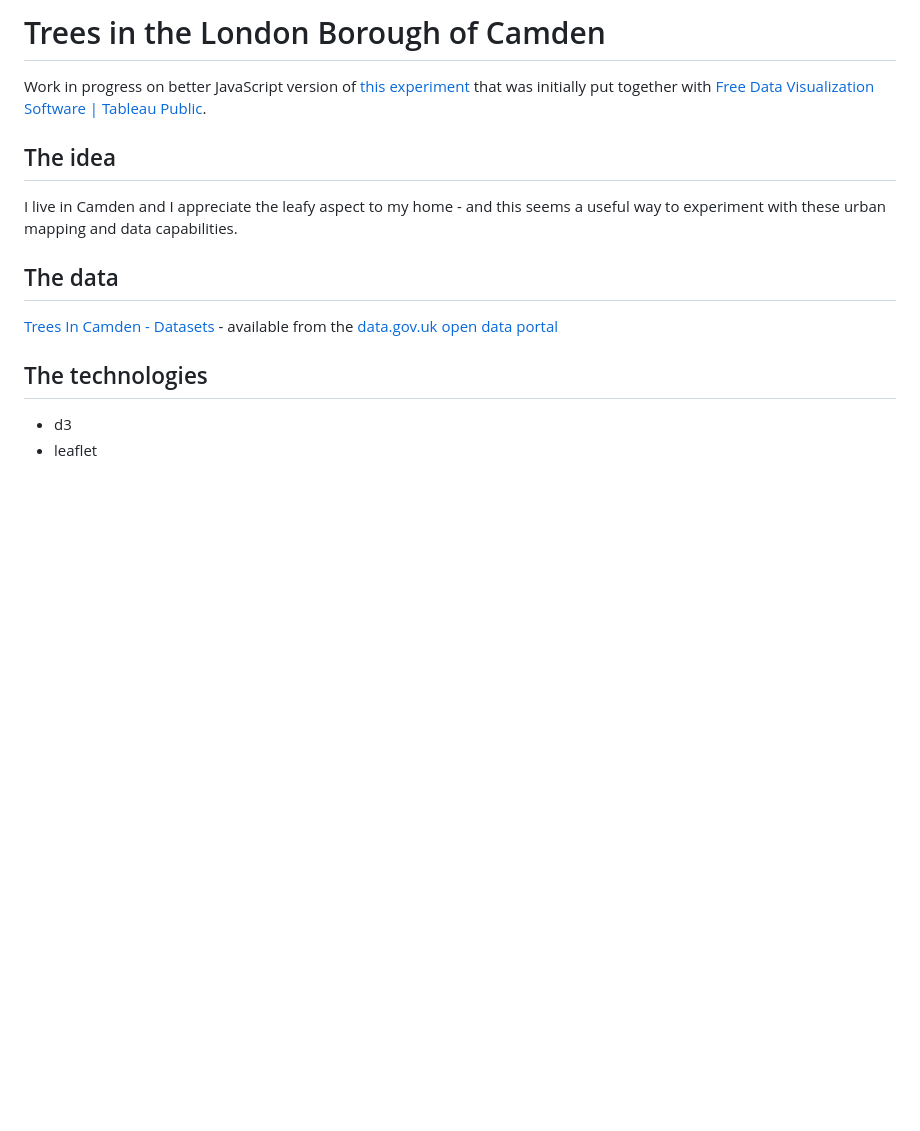
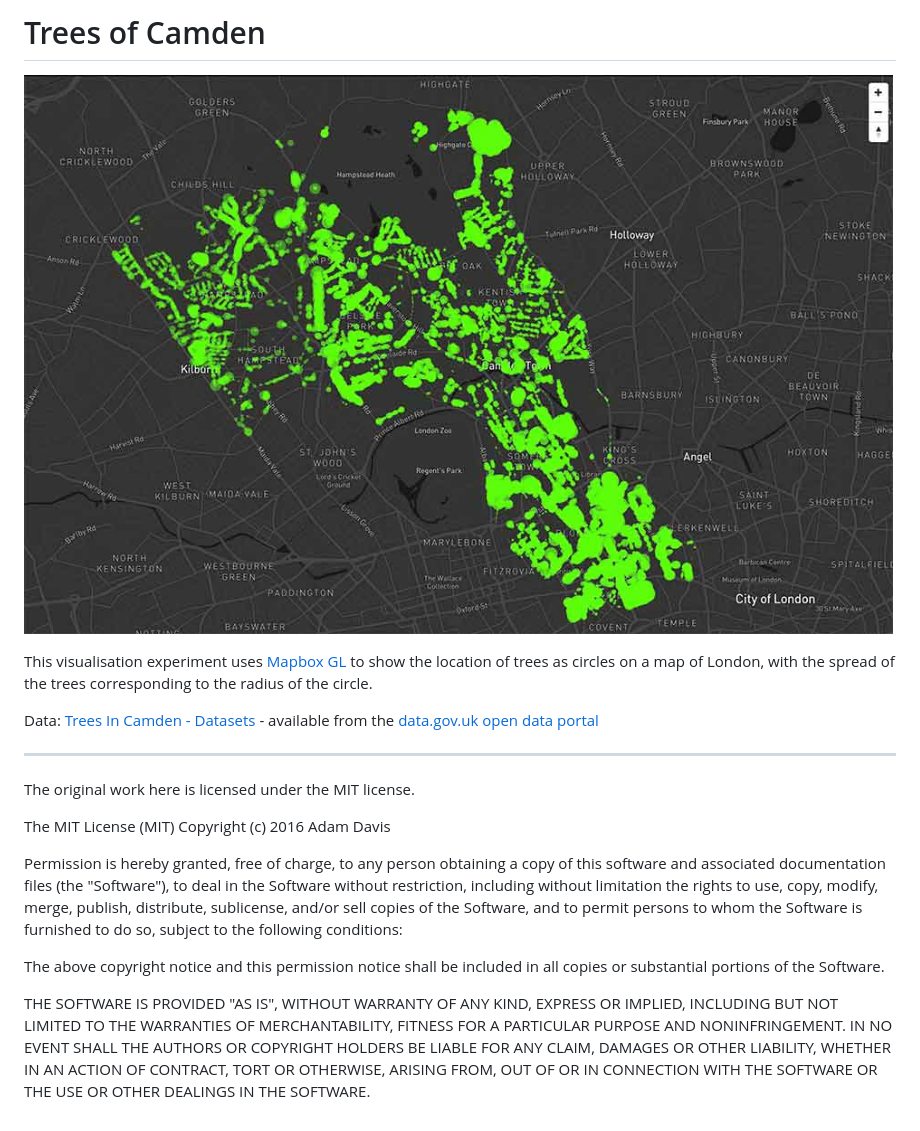
Before and after one commit to pictographic/trees-in-camden, a Markdown page: README.md, the part around the change. Drawn GitHub-style; pictures changed too: TreesOfCamden.jpg (added); blank space fills up the shorter version.

Commit message:
mapbox version

```diff
--- a/README.md
+++ b/README.md
@@ -1,12 +1,20 @@
-# Trees in the London Borough of Camden
-Work in progress on better JavaScript version of [this experiment](https://public.tableau.com/profile/adam.davis7675#!/vizhome/TreesinCamden/Treecover) that was initially put together with [Free Data Visualization Software | Tableau Public](https://public.tableau.com).
+# Trees of Camden
 
-## The idea
-I live in Camden and I appreciate the leafy aspect to my home - and this seems a useful way to experiment with these urban mapping and data capabilities.
+![Trees of Camden - screenshot](./TreesOfCamden.jpg)
 
-## The data
-[Trees In Camden - Datasets](https://data.gov.uk/dataset/trees-in-camden) - available from the [data.gov.uk open data portal](https://data.gov.uk)
+This visualisation experiment uses [Mapbox GL](https://www.mapbox.com/mapbox-gl-js/api/) to show the location of trees as circles on a map of London, with the spread of the trees corresponding to the radius of the circle.
 
-## The technologies
-- d3
-- leaflet
+Data: [Trees In Camden - Datasets](https://data.gov.uk/dataset/trees-in-camden) - available from the [data.gov.uk open data portal](https://data.gov.uk)
+
+
+---
+
+The original work here is licensed under the MIT license.
+
+The MIT License (MIT) Copyright (c) 2016 Adam Davis
+
+Permission is hereby granted, free of charge, to any person obtaining a copy of this software and associated documentation files (the "Software"), to deal in the Software without restriction, including without limitation the rights to use, copy, modify, merge, publish, distribute, sublicense, and/or sell copies of the Software, and to permit persons to whom the Software is furnished to do so, subject to the following conditions:
+
+The above copyright notice and this permission notice shall be included in all copies or substantial portions of the Software.
+
+THE SOFTWARE IS PROVIDED "AS IS", WITHOUT WARRANTY OF ANY KIND, EXPRESS OR IMPLIED, INCLUDING BUT NOT LIMITED TO THE WARRANTIES OF MERCHANTABILITY, FITNESS FOR A PARTICULAR PURPOSE AND NONINFRINGEMENT. IN NO EVENT SHALL THE AUTHORS OR COPYRIGHT HOLDERS BE LIABLE FOR ANY CLAIM, DAMAGES OR OTHER LIABILITY, WHETHER IN AN ACTION OF CONTRACT, TORT OR OTHERWISE, ARISING FROM, OUT OF OR IN CONNECTION WITH THE SOFTWARE OR THE USE OR OTHER DEALINGS IN THE SOFTWARE.
```
Also changed, not shown: 9 other files.
